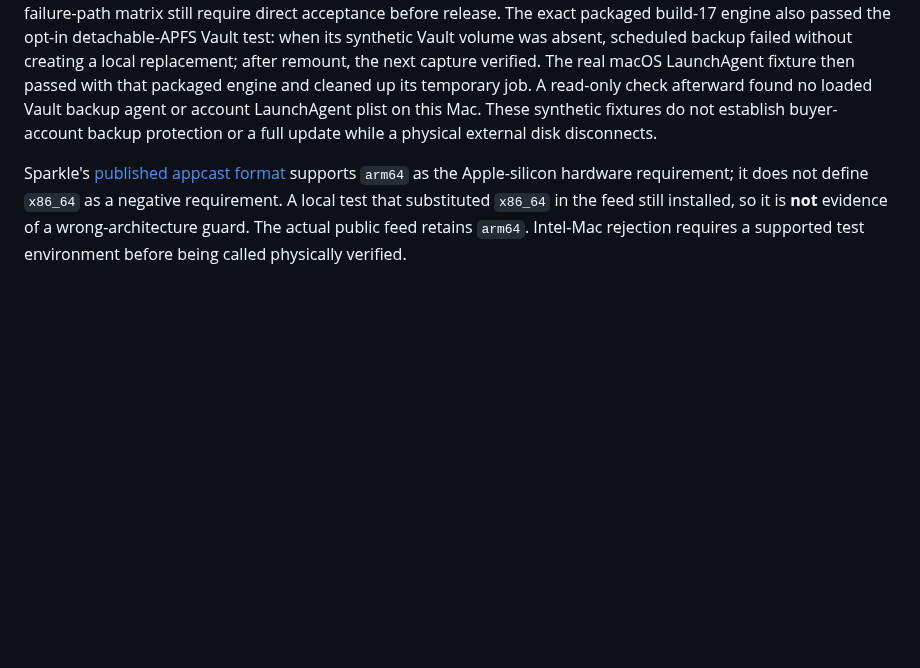
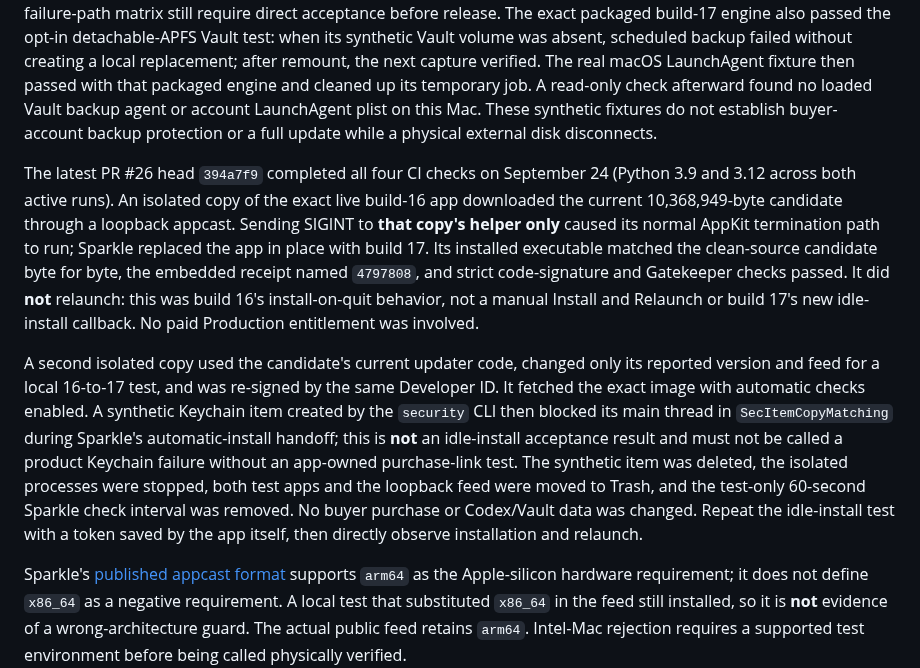
Before and after one commit to jsegeren/codex-migrate, a Markdown page: docs/mac-updater-vault-bugbash-2026-09-23.md, the part around the change. GitHub-like rendering; blank space fills up the shorter version.

Commit message:
Document final rotation quit-path smoke and Keychain test limit

```diff
--- a/docs/mac-updater-vault-bugbash-2026-09-23.md
+++ b/docs/mac-updater-vault-bugbash-2026-09-23.md
@@ -186,6 +186,30 @@ Vault backup agent or account LaunchAgent plist on this Mac. These synthetic
 fixtures do not establish buyer-account backup protection or a full update
 while a physical external disk disconnects.
 
+The latest PR #26 head `394a7f9` completed all four CI checks on September 24
+(Python 3.9 and 3.12 across both active runs). An isolated copy of the exact
+live build-16 app downloaded the current 10,368,949-byte candidate through a
+loopback appcast. Sending SIGINT to **that copy's helper only** caused its
+normal AppKit termination path to run; Sparkle replaced the app in place with
+build 17. Its installed executable matched the clean-source candidate byte
+for byte, the embedded receipt named `4797808`, and strict code-signature and
+Gatekeeper checks passed. It did **not** relaunch: this was build 16's
+install-on-quit behavior, not a manual Install and Relaunch or build 17's new
+idle-install callback. No paid Production entitlement was involved.
+
+A second isolated copy used the candidate's current updater code, changed only
+its reported version and feed for a local 16-to-17 test, and was re-signed by
+the same Developer ID. It fetched the exact image with automatic checks
+enabled. A synthetic Keychain item created by the `security` CLI then blocked
+its main thread in `SecItemCopyMatching` during Sparkle's automatic-install
+handoff; this is **not** an idle-install acceptance result and must not be
+called a product Keychain failure without an app-owned purchase-link test.
+The synthetic item was deleted, the isolated processes were stopped, both
+test apps and the loopback feed were moved to Trash, and the test-only 60-second
+Sparkle check interval was removed. No buyer purchase or Codex/Vault data was
+changed. Repeat the idle-install test with a token saved by the app itself,
+then directly observe installation and relaunch.
+
 Sparkle's [published appcast format](https://sparkle-project.org/documentation/publishing/)
 supports `arm64` as the Apple-silicon hardware requirement; it does not define
 `x86_64` as a negative requirement. A local test that substituted `x86_64` in
```
